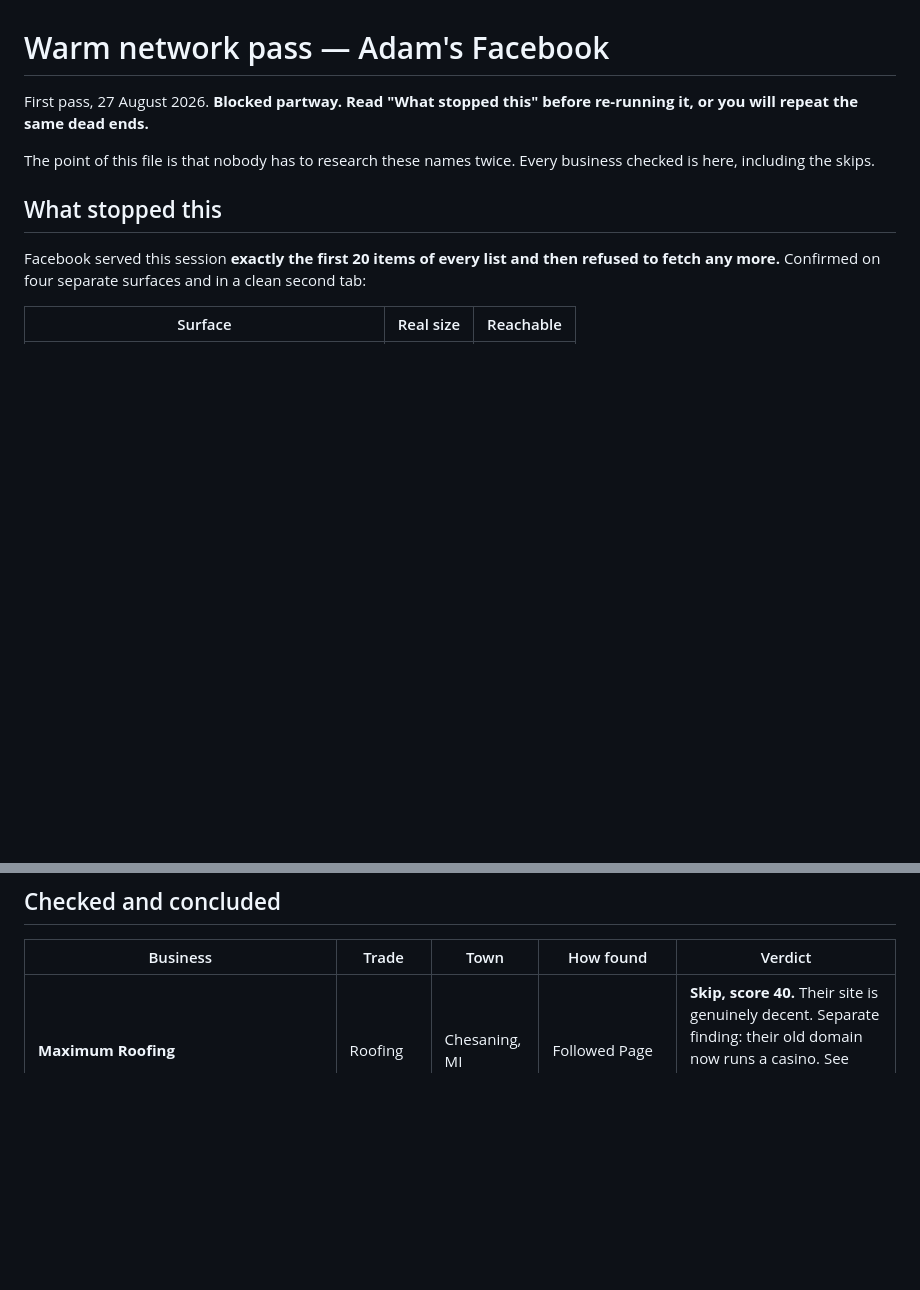
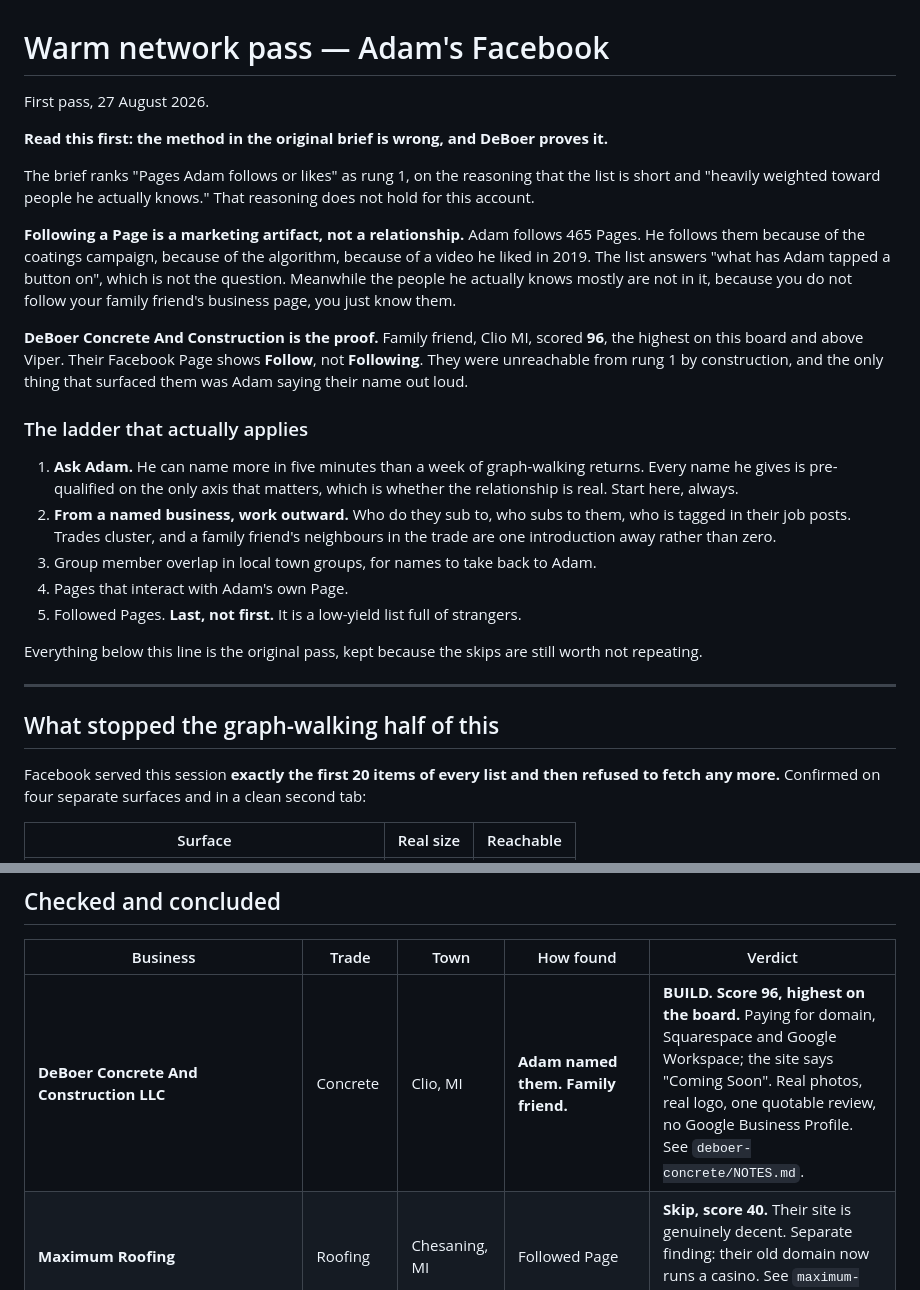
Before and after one commit to adamalexander2011/prospect-demos, a Markdown page: WARM-NETWORK.md, 2 parts joined by grey strips. GitHub-like rendering; blank space fills up the shorter version.

Commit message:
Correct the prospecting ladder: ask Adam first, follow graph last
Following a Page is a marketing artifact, not a relationship. DeBoer is a family
friend, scored 96, and their page reads Follow rather than Following, so rung 1
could never have surfaced them. Records the replacement ladder and keeps the
original pass below the line for the skips.

Co-Authored-By: Claude Opus 5 (1M context) <noreply@anthropic.com>

```diff
--- a/WARM-NETWORK.md
+++ b/WARM-NETWORK.md
@@ -1,12 +1,43 @@
 # Warm network pass — Adam's Facebook
 
-First pass, 27 August 2026. **Blocked partway. Read "What stopped this" before
-re-running it, or you will repeat the same dead ends.**
+First pass, 27 August 2026.
 
-The point of this file is that nobody has to research these names twice. Every
-business checked is here, including the skips.
+**Read this first: the method in the original brief is wrong, and DeBoer proves it.**
 
-## What stopped this
+The brief ranks "Pages Adam follows or likes" as rung 1, on the reasoning that the
+list is short and "heavily weighted toward people he actually knows." That
+reasoning does not hold for this account.
+
+**Following a Page is a marketing artifact, not a relationship.** Adam follows 465
+Pages. He follows them because of the coatings campaign, because of the algorithm,
+because of a video he liked in 2019. The list answers "what has Adam tapped a
+button on", which is not the question. Meanwhile the people he actually knows
+mostly are not in it, because you do not follow your family friend's business page,
+you just know them.
+
+**DeBoer Concrete And Construction is the proof.** Family friend, Clio MI, scored
+**96**, the highest on this board and above Viper. Their Facebook Page shows
+**Follow**, not **Following**. They were unreachable from rung 1 by construction,
+and the only thing that surfaced them was Adam saying their name out loud.
+
+### The ladder that actually applies
+
+1. **Ask Adam.** He can name more in five minutes than a week of graph-walking
+   returns. Every name he gives is pre-qualified on the only axis that matters,
+   which is whether the relationship is real. Start here, always.
+2. **From a named business, work outward.** Who do they sub to, who subs to them,
+   who is tagged in their job posts. Trades cluster, and a family friend's
+   neighbours in the trade are one introduction away rather than zero.
+3. Group member overlap in local town groups, for names to take back to Adam.
+4. Pages that interact with Adam's own Page.
+5. Followed Pages. **Last, not first.** It is a low-yield list full of strangers.
+
+Everything below this line is the original pass, kept because the skips are still
+worth not repeating.
+
+---
+
+## What stopped the graph-walking half of this
 
 Facebook served this session **exactly the first 20 items of every list and then
 refused to fetch any more.** Confirmed on four separate surfaces and in a clean
@@ -81,6 +112,7 @@ is the strongest rung-2 lead list for next time:
 
 | Business | Trade | Town | How found | Verdict |
 |---|---|---|---|---|
+| **DeBoer Concrete And Construction LLC** | Concrete | Clio, MI | **Adam named them. Family friend.** | **BUILD. Score 96, highest on the board.** Paying for domain, Squarespace and Google Workspace; the site says "Coming Soon". Real photos, real logo, one quotable review, no Google Business Profile. See `deboer-concrete/NOTES.md`. |
 | **Maximum Roofing** | Roofing | Chesaning, MI | Followed Page | **Skip, score 40.** Their site is genuinely decent. Separate finding: their old domain now runs a casino. See `maximum-roofing/NOTES.md`. |
 | **Awesome Custom Painting LLC** | House painting | Montrose, MI | Followed Page | **Not this build. Page, no website.** See below. |
 | **Supply Haus 1775** | Epoxy product supplier | Grand Junction, **CO** | Followed Page | Skip. Out of state, sells DIY kits, no crew, coatings-campaign follow. |
```
